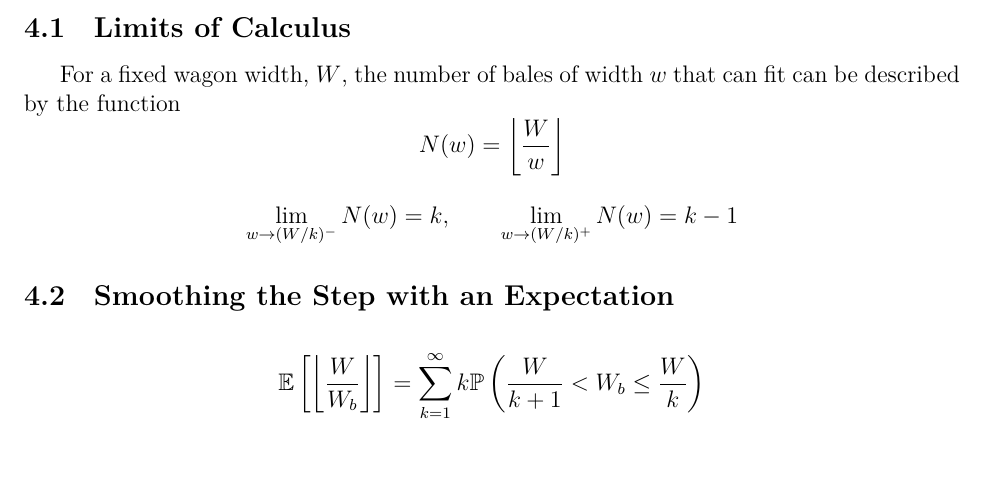
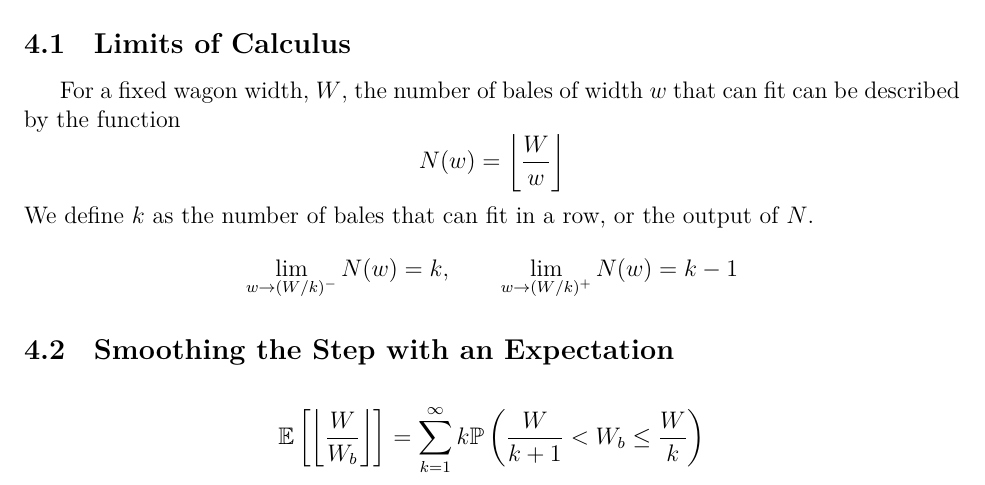
Before and after one commit to Aqawma/math-ia-isak, a LaTeX document (ia_main.tex, which reads discrete_capactiy.tex): part of page 8 of 11, cut so that both start at the same text. Compiled offline with XeLaTeX.

Commit message:
Auto-commit: changes detected at 2026-11-23 20:52:58

```diff
--- a/discrete_capactiy.tex
+++ b/discrete_capactiy.tex
@@ -4,7 +4,7 @@
 \[
 N(w)=\left\lfloor\frac{W}{w}\right\rfloor
 \]
-
+We define $k$ as the number of bales that can fit in a row, or the output of $N$.
 \[
 \lim_{w\rightarrow(W/k)^-}N(w)=k, \qquad \lim_{w\rightarrow(W/k)^+}N(w)=k-1
 \]
```
